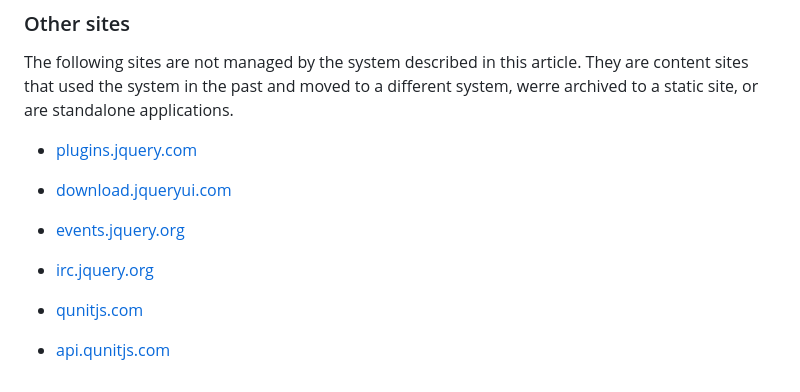
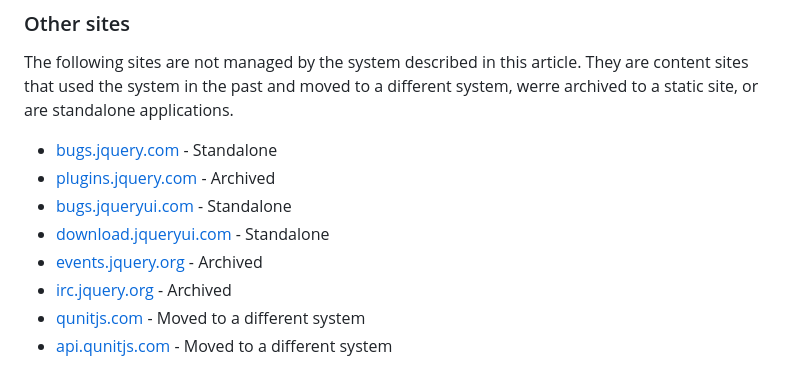
Before and after one commit to jquery/contribute.jquery.org, a Markdown page: pages/web-sites.md, the part around the change. Rendered like a GitHub page.

Commit message:
Websites: Fix plugins link, add Trac links

```diff
--- a/pages/web-sites.md
+++ b/pages/web-sites.md
@@ -244,12 +244,11 @@ For a current list of jQuery doc sites, refer to [Infrastructure docs](https://g
 
 The following sites are not managed by the system described in this article. They are content sites that used the system in the past and moved to a different system, werre archived to a static site, or are standalone applications.
 
-* [plugins.jquery.com](https://github.com/jquery/jquery.com/)
-
-* [download.jqueryui.com](https://github.com/jquery/download.jqueryui.com/)
-
-* [events.jquery.org](https://github.com/jquery/events.jquery.org/)
-* [irc.jquery.org ](https://github.com/jquery/irc.jquery.org/tree/v1.2.2)
-
-* [qunitjs.com](https://github.com/qunitjs/qunitjs.com/tree/v2.10.2)
-* [api.qunitjs.com](https://github.com/qunitjs/api.qunitjs.com/tree/v2.3.0)
+* [bugs.jquery.com](http://bugs.jquery.com) - Standalone
+* [plugins.jquery.com](https://github.com/jquery/plugins.jquery.com/) - Archived
+* [bugs.jqueryui.com](http://bugs.jqueryui.com) - Standalone
+* [download.jqueryui.com](https://github.com/jquery/download.jqueryui.com/) - Standalone
+* [events.jquery.org](https://github.com/jquery/events.jquery.org/) - Archived
+* [irc.jquery.org ](https://github.com/jquery/irc.jquery.org/tree/v1.2.2) - Archived
+* [qunitjs.com](https://github.com/qunitjs/qunitjs.com/tree/v2.10.2) - Moved to a different system
+* [api.qunitjs.com](https://github.com/qunitjs/api.qunitjs.com/tree/v2.3.0) - Moved to a different system
```
